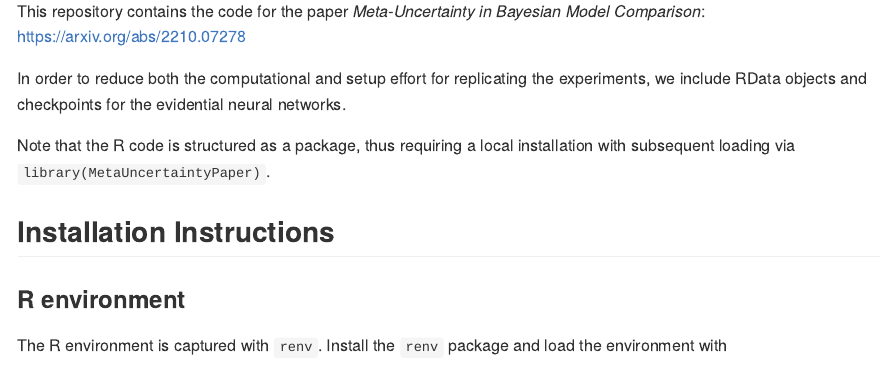
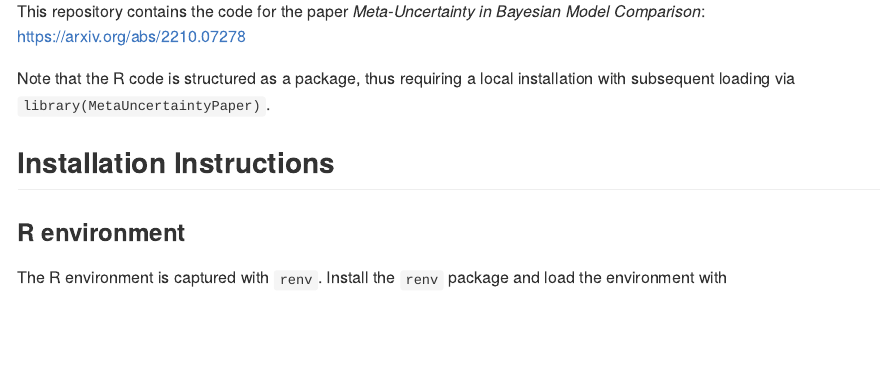
Before and after one commit to marvinschmitt/MetaUncertaintyPaper, an R Markdown document (README.Rmd): the page in a window 1100 px wide, from 400 px down. The pictures show the output file README.md that the author committed with the source, drawn offline in the style of GitHub.

Commit message:
update readme

```diff
--- a/README.Rmd
+++ b/README.Rmd
@@ -24,8 +24,6 @@ knitr::opts_chunk$set(
 This repository contains the code for the paper _Meta-Uncertainty in Bayesian Model Comparison_: [https://arxiv.org/abs/2210.07278](https://arxiv.org/abs/2210.07278)
 
 
-In order to reduce both the computational and setup effort for replicating the experiments, we include RData objects and checkpoints for the evidential neural networks.
-
 Note that the R code is structured as a package, thus requiring a local installation with subsequent loading via `library(MetaUncertaintyPaper)`.
 
 ## Installation Instructions
```
Also changed, not shown: README.md.
